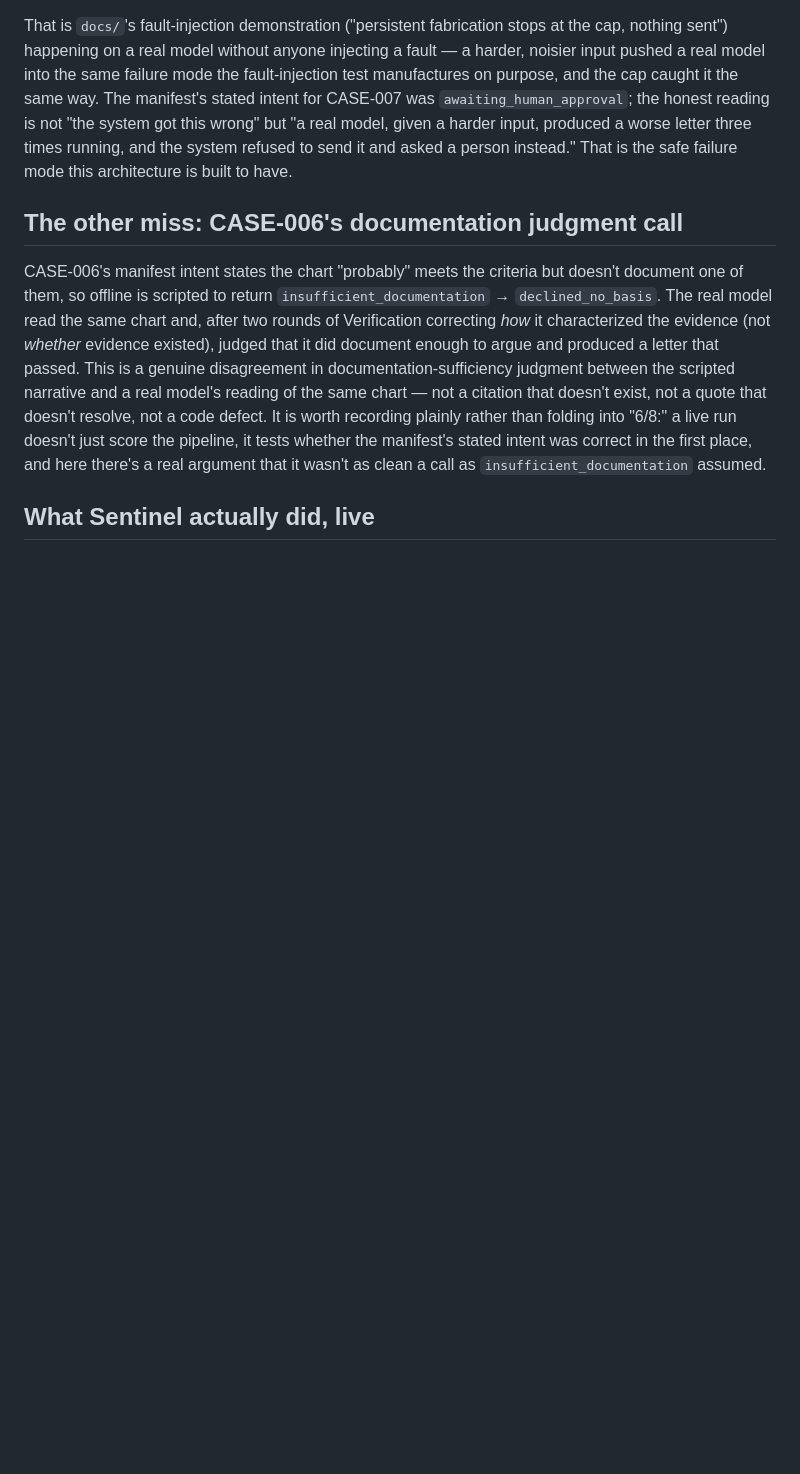
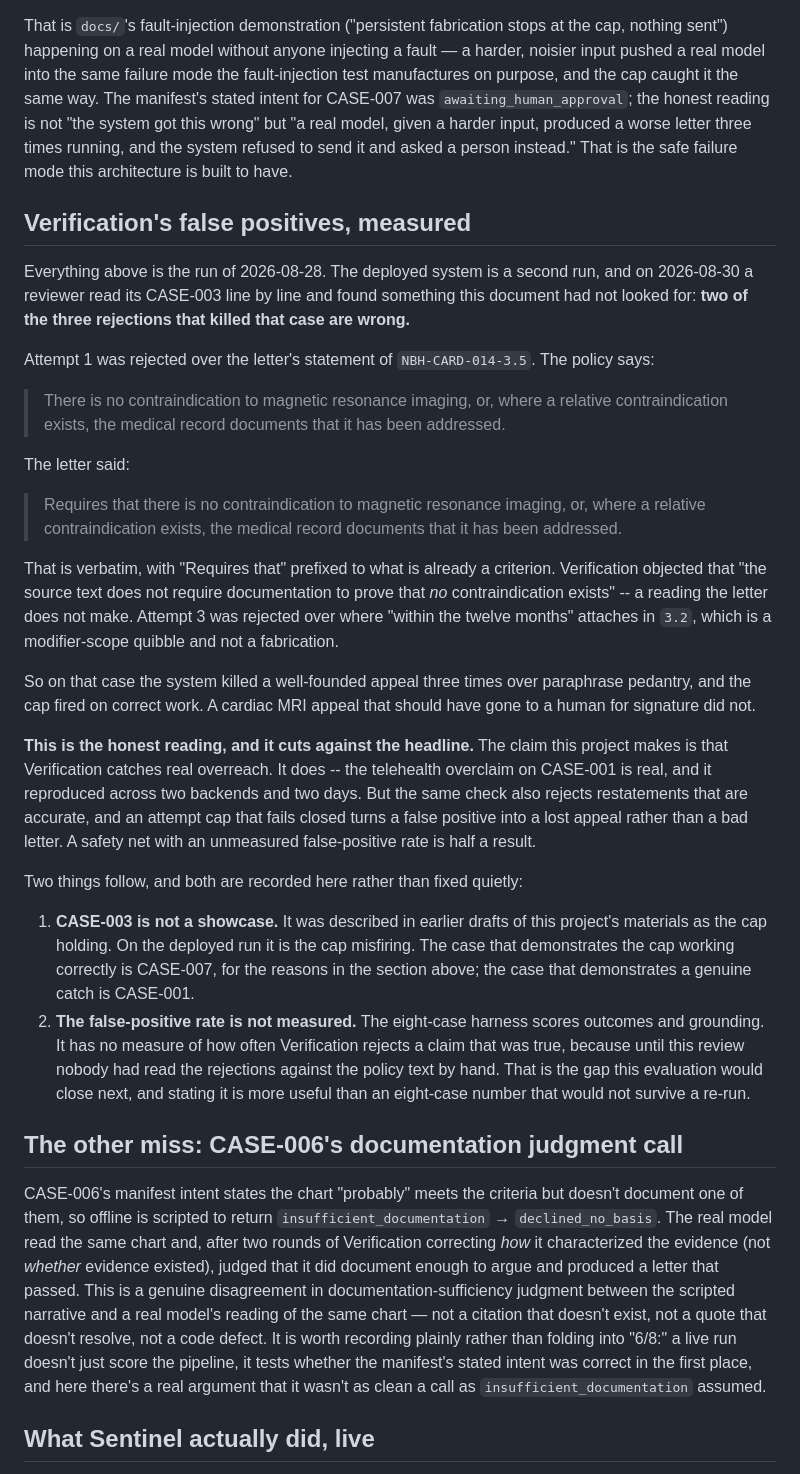
Before and after one commit to Rickygole/overturn, a Markdown page: docs/EVALUATION.md, the part around the change. GitHub-like rendering; blank space fills up the shorter version.

Commit message:
docs: record verification's false positives instead of showcasing one
A reviewer read the deployed CASE-003's rejections against the policy text by
hand and found two of the three are wrong. Attempt 1 was rejected over a
sentence that is verbatim the policy criterion with "Requires that" in front of
it; attempt 3 over where "within the twelve months" attaches. The cap then
turned a false positive into a lost appeal rather than a bad letter.

That case had been described as the cap holding. On the deployed run it is the
cap misfiring, and presenting it as a success is the kind of claim this project
has spent two days removing. EVALUATION.md now carries it as a measured
finding, names CASE-007 as the case where the cap works correctly and CASE-001
as the genuine catch, and states the gap plainly: the harness scores outcomes
and grounding and has no measure of how often the checker is wrong in the other
direction, because until now nobody had read the rejections by hand.

The submission copy leads with it rather than burying it. A safety net with an
unmeasured false-positive rate is half a result, and a project that measures
its own and says so reads better than one that showcases a false positive.

```diff
--- a/docs/EVALUATION.md
+++ b/docs/EVALUATION.md
@@ -118,6 +118,58 @@ the same way. The manifest's stated intent for CASE-007 was
 wrong" but "a real model, given a harder input, produced a worse letter three
 times running, and the system refused to send it and asked a person instead."
 That is the safe failure mode this architecture is built to have.
+
+## Verification's false positives, measured
+
+Everything above is the run of 2026-08-28. The deployed system is a second run,
+and on 2026-08-30 a reviewer read its CASE-003 line by line and found something
+this document had not looked for: **two of the three rejections that killed that
+case are wrong.**
+
+Attempt 1 was rejected over the letter's statement of `NBH-CARD-014-3.5`. The
+policy says:
+
+> There is no contraindication to magnetic resonance imaging, or, where a
+> relative contraindication exists, the medical record documents that it has
+> been addressed.
+
+The letter said:
+
+> Requires that there is no contraindication to magnetic resonance imaging, or,
+> where a relative contraindication exists, the medical record documents that it
+> has been addressed.
+
+That is verbatim, with "Requires that" prefixed to what is already a criterion.
+Verification objected that "the source text does not require documentation to
+prove that *no* contraindication exists" -- a reading the letter does not make.
+Attempt 3 was rejected over where "within the twelve months" attaches in
+`3.2`, which is a modifier-scope quibble and not a fabrication.
+
+So on that case the system killed a well-founded appeal three times over
+paraphrase pedantry, and the cap fired on correct work. A cardiac MRI appeal
+that should have gone to a human for signature did not.
+
+**This is the honest reading, and it cuts against the headline.** The claim this
+project makes is that Verification catches real overreach. It does -- the
+telehealth overclaim on CASE-001 is real, and it reproduced across two backends
+and two days. But the same check also rejects restatements that are accurate,
+and an attempt cap that fails closed turns a false positive into a lost appeal
+rather than a bad letter. A safety net with an unmeasured false-positive rate is
+half a result.
+
+Two things follow, and both are recorded here rather than fixed quietly:
+
+1. **CASE-003 is not a showcase.** It was described in earlier drafts of this
+   project's materials as the cap holding. On the deployed run it is the cap
+   misfiring. The case that demonstrates the cap working correctly is CASE-007,
+   for the reasons in the section above; the case that demonstrates a genuine
+   catch is CASE-001.
+2. **The false-positive rate is not measured.** The eight-case harness scores
+   outcomes and grounding. It has no measure of how often Verification rejects a
+   claim that was true, because until this review nobody had read the rejections
+   against the policy text by hand. That is the gap this evaluation would close
+   next, and stating it is more useful than an eight-case number that would not
+   survive a re-run.
 
 ## The other miss: CASE-006's documentation judgment call
 
```
Also changed, not shown: docs/DEVPOST_PASTE.md (+22 -2 lines).
